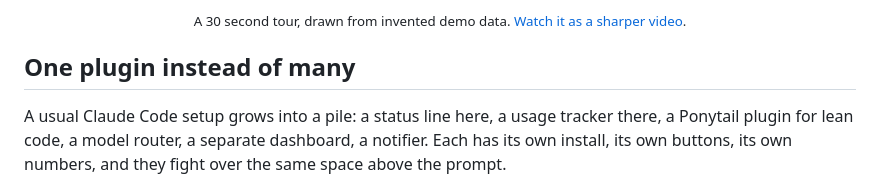
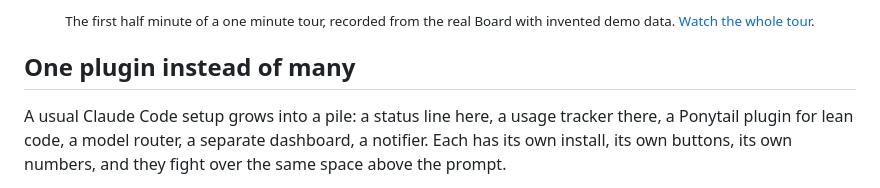
Before and after one commit to Dgrabovets/UnifiedBand, a Markdown page: README.md, the part around one of its changes. GitHub-like rendering.

Commit message:
Video from a recording of the real Board, with an intro about the pile of add-ons
Co-Authored-By: Claude Sonnet 5.5 <noreply@anthropic.com>

```diff
--- a/README.md
+++ b/README.md
@@ -17,6 +17,6 @@
 </p>
 
-<p align="center"><sub>A 30 second tour, drawn from invented demo data. <a href="docs/demo.mp4">Watch it as a sharper video</a>.</sub></p>
+<p align="center"><sub>The first half minute of a one minute tour, recorded from the real Board with invented demo data. <a href="docs/demo.mp4">Watch the whole tour</a>.</sub></p>
 
 ## One plugin instead of many
 
```
Also changed, not shown: other parts of README.md (+1 -1 lines), PLAN.md (+1 -1 lines), docs/images/social-preview.png, 2 other files.
